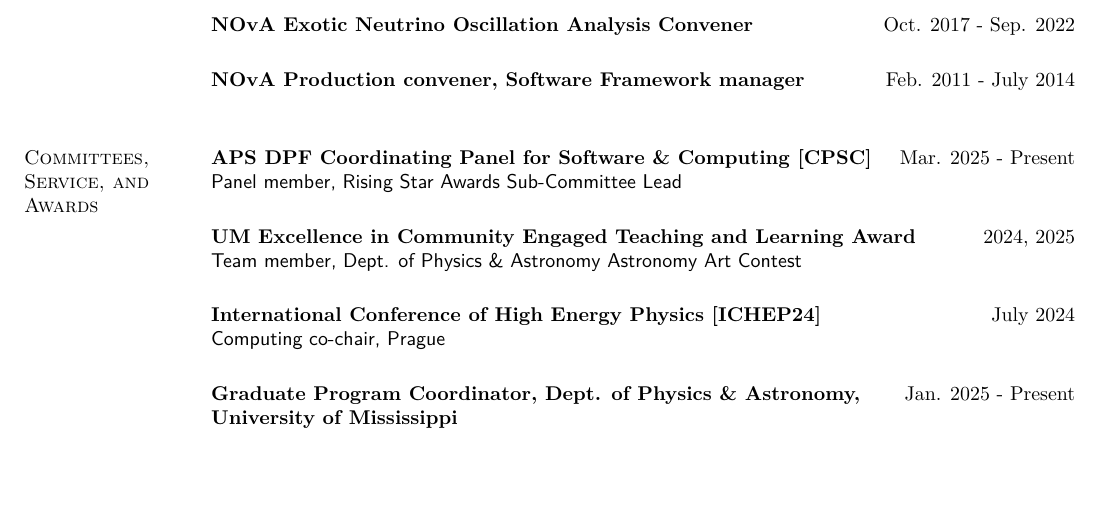
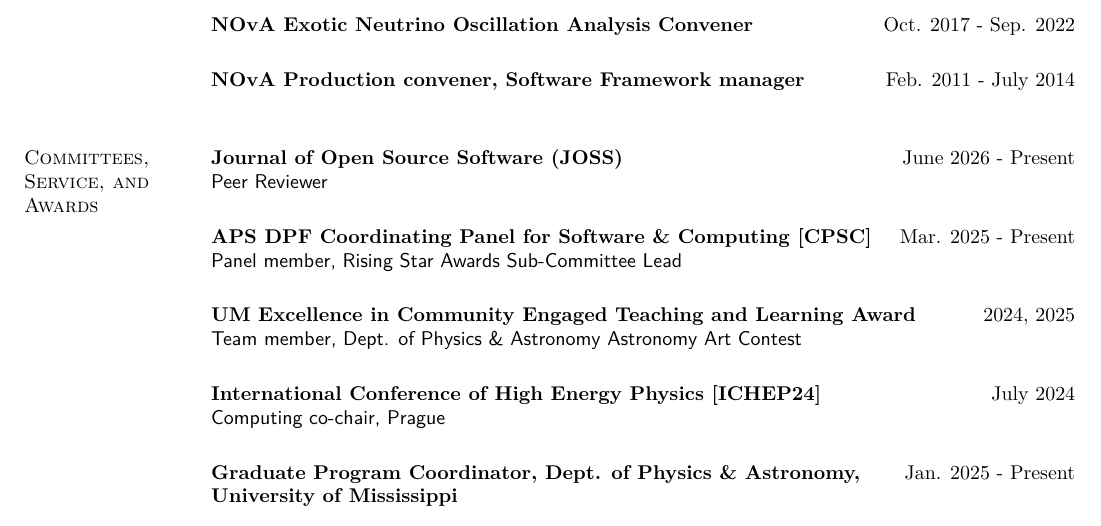
Before and after one commit to gavinsdavies/cv, a LaTeX CV (gavinsdavies.tex): part of page 2 of 13, cut so that both start at the same text, the shorter picture padded with empty space. Compiled offline with XeLaTeX.

Commit message:
Add JOSS Peer Reviewer to Committees, Service, and Awards (#39)
Registered as a reviewer for the Journal of Open Source Software.

```diff
--- a/gavinsdavies.tex
+++ b/gavinsdavies.tex
@@ -167,6 +167,10 @@
 {\bf NOvA Production convener, Software Framework manager} \hfill {Feb. 2011 - July 2014}\\
 
 \section{\sc Committees, Service, and Awards}
+{\bf Journal of Open Source Software (JOSS)} \hfill {June 2026 - Present}\\
+{\em Peer Reviewer}\\
+\vspace{-.3cm}
+
 {\bf APS DPF Coordinating Panel for Software \& Computing [CPSC]} \hfill {Mar. 2025 - Present}\\
 {\em Panel member, Rising Star Awards Sub-Committee Lead}\\
 \vspace{-.3cm}
```
